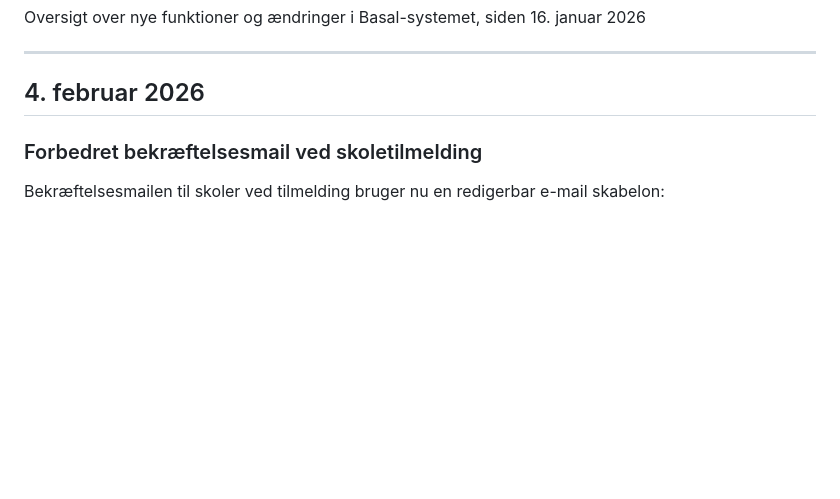
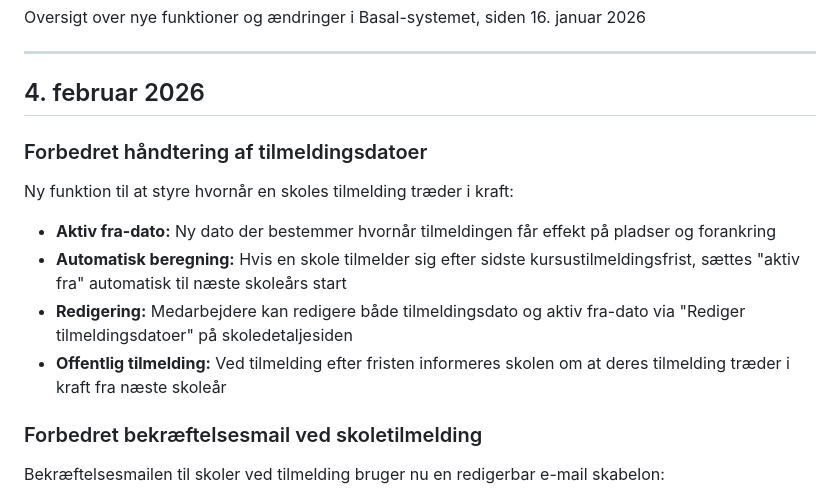
Before and after one commit to NielsOerbaek/basal-app, a Markdown page: CHANGELOG.md, the part around the change. GitHub-like rendering; blank space fills up the shorter version.

Commit message:
docs: update changelog with enrollment dates feature
Co-Authored-By: Claude Opus 4.5 <noreply@anthropic.com>

```diff
--- a/CHANGELOG.md
+++ b/CHANGELOG.md
@@ -5,6 +5,14 @@ Oversigt over nye funktioner og ændringer i Basal-systemet, siden 16. januar 20
 ---
 
 ## 4. februar 2026
+
+### Forbedret håndtering af tilmeldingsdatoer
+Ny funktion til at styre hvornår en skoles tilmelding træder i kraft:
+
+- **Aktiv fra-dato:** Ny dato der bestemmer hvornår tilmeldingen får effekt på pladser og forankring
+- **Automatisk beregning:** Hvis en skole tilmelder sig efter sidste kursustilmeldingsfrist, sættes "aktiv fra" automatisk til næste skoleårs start
+- **Redigering:** Medarbejdere kan redigere både tilmeldingsdato og aktiv fra-dato via "Rediger tilmeldingsdatoer" på skoledetaljesiden
+- **Offentlig tilmelding:** Ved tilmelding efter fristen informeres skolen om at deres tilmelding træder i kraft fra næste skoleår
 
 ### Forbedret bekræftelsesmail ved skoletilmelding
 Bekræftelsesmailen til skoler ved tilmelding bruger nu en redigerbar e-mail skabelon:
```
